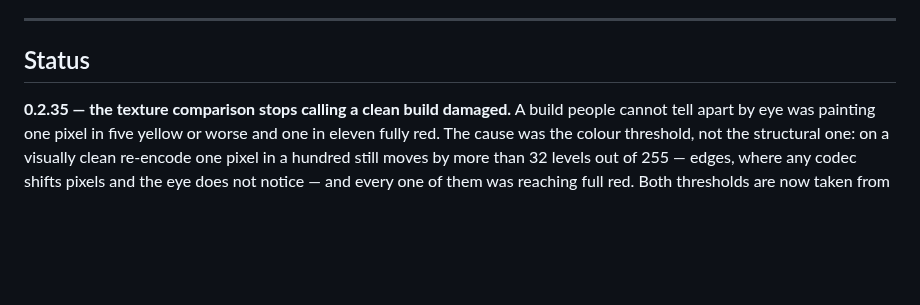
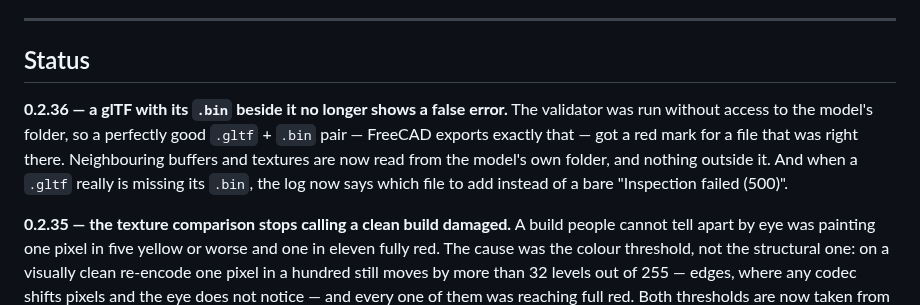
Before and after one commit to GlukerR/Tanyra3D, a Markdown page: README.md, the part around the change. Rendered like a GitHub page; blank space fills up the shorter version.

Commit message:
docs(readme): 0.2.36 в разделе Status
Co-Authored-By: Claude Opus 5 <noreply@anthropic.com>

```diff
--- a/README.md
+++ b/README.md
@@ -502,6 +502,13 @@ The honest list of what the tool doesn't do, or doesn't do fully.
 
 ## Status
 
+**0.2.36 — a glTF with its `.bin` beside it no longer shows a false error.** The
+validator was run without access to the model's folder, so a perfectly good `.gltf` +
+`.bin` pair — FreeCAD exports exactly that — got a red mark for a file that was right
+there. Neighbouring buffers and textures are now read from the model's own folder, and
+nothing outside it. And when a `.gltf` really is missing its `.bin`, the log now says
+which file to add instead of a bare "Inspection failed (500)".
+
 **0.2.35 — the texture comparison stops calling a clean build damaged.** A build people
 cannot tell apart by eye was painting one pixel in five yellow or worse and one in eleven
 fully red. The cause was the colour threshold, not the structural one: on a visually clean
```
